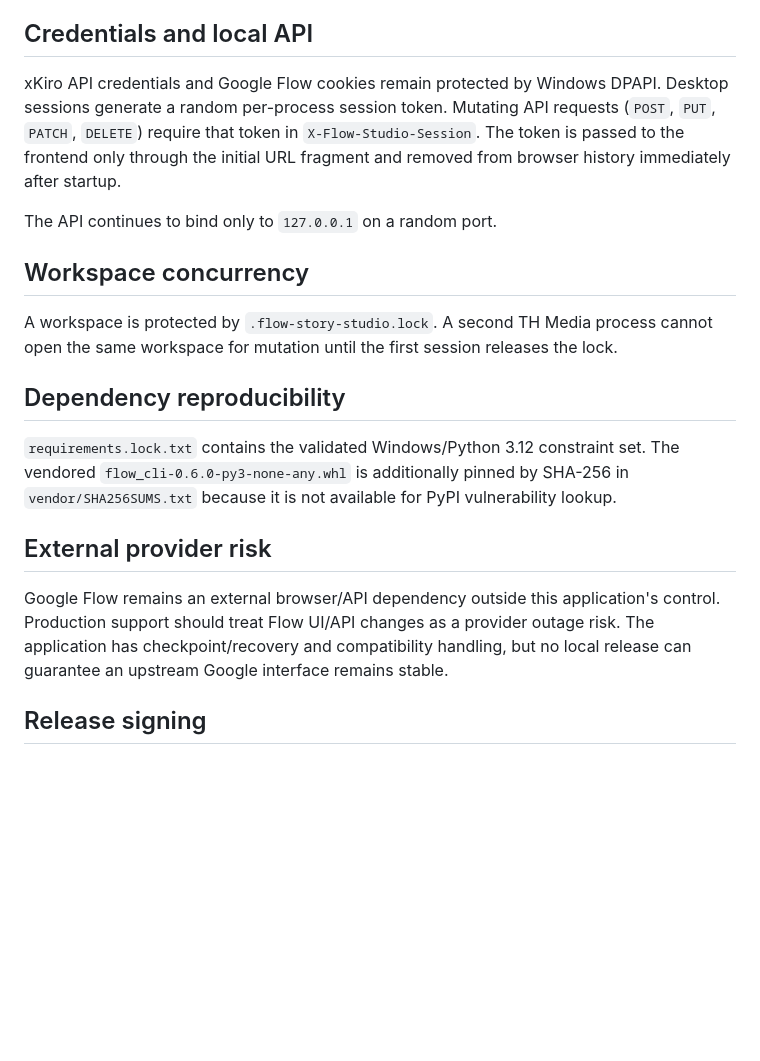
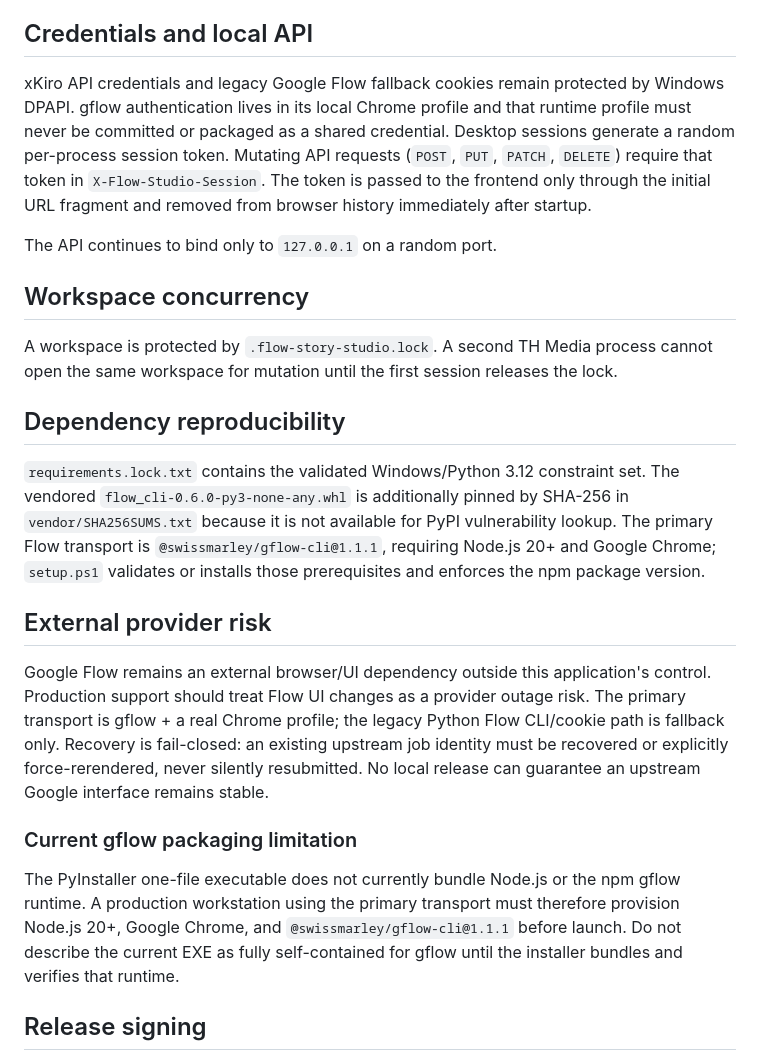
Before and after one commit to 0395358803lc-eng/tools-phiim, a Markdown page: docs/PRODUCTION.md, the part around the change. Rendered like a GitHub page; blank space fills up the shorter version.

Commit message:
docs: define gflow production prerequisites and packaging limit

```diff
--- a/docs/PRODUCTION.md
+++ b/docs/PRODUCTION.md
@@ -36,7 +36,7 @@ Unhandled desktop/thread/API exceptions and background analysis/render/final-vid
 
 ## Credentials and local API
 
-xKiro API credentials and Google Flow cookies remain protected by Windows DPAPI. Desktop sessions generate a random per-process session token. Mutating API requests (`POST`, `PUT`, `PATCH`, `DELETE`) require that token in `X-Flow-Studio-Session`. The token is passed to the frontend only through the initial URL fragment and removed from browser history immediately after startup.
+xKiro API credentials and legacy Google Flow fallback cookies remain protected by Windows DPAPI. gflow authentication lives in its local Chrome profile and that runtime profile must never be committed or packaged as a shared credential. Desktop sessions generate a random per-process session token. Mutating API requests (`POST`, `PUT`, `PATCH`, `DELETE`) require that token in `X-Flow-Studio-Session`. The token is passed to the frontend only through the initial URL fragment and removed from browser history immediately after startup.
 
 The API continues to bind only to `127.0.0.1` on a random port.
 
@@ -46,11 +46,15 @@ A workspace is protected by `.flow-story-studio.lock`. A second TH Media process
 
 ## Dependency reproducibility
 
-`requirements.lock.txt` contains the validated Windows/Python 3.12 constraint set. The vendored `flow_cli-0.6.0-py3-none-any.whl` is additionally pinned by SHA-256 in `vendor/SHA256SUMS.txt` because it is not available for PyPI vulnerability lookup.
+`requirements.lock.txt` contains the validated Windows/Python 3.12 constraint set. The vendored `flow_cli-0.6.0-py3-none-any.whl` is additionally pinned by SHA-256 in `vendor/SHA256SUMS.txt` because it is not available for PyPI vulnerability lookup. The primary Flow transport is `@swissmarley/gflow-cli@1.1.1`, requiring Node.js 20+ and Google Chrome; `setup.ps1` validates or installs those prerequisites and enforces the npm package version.
 
 ## External provider risk
 
-Google Flow remains an external browser/API dependency outside this application's control. Production support should treat Flow UI/API changes as a provider outage risk. The application has checkpoint/recovery and compatibility handling, but no local release can guarantee an upstream Google interface remains stable.
+Google Flow remains an external browser/UI dependency outside this application's control. Production support should treat Flow UI changes as a provider outage risk. The primary transport is gflow + a real Chrome profile; the legacy Python Flow CLI/cookie path is fallback only. Recovery is fail-closed: an existing upstream job identity must be recovered or explicitly force-rerendered, never silently resubmitted. No local release can guarantee an upstream Google interface remains stable.
+
+### Current gflow packaging limitation
+
+The PyInstaller one-file executable does not currently bundle Node.js or the npm gflow runtime. A production workstation using the primary transport must therefore provision Node.js 20+, Google Chrome, and `@swissmarley/gflow-cli@1.1.1` before launch. Do not describe the current EXE as fully self-contained for gflow until the installer bundles and verifies that runtime.
 
 ## Release signing
 
```
